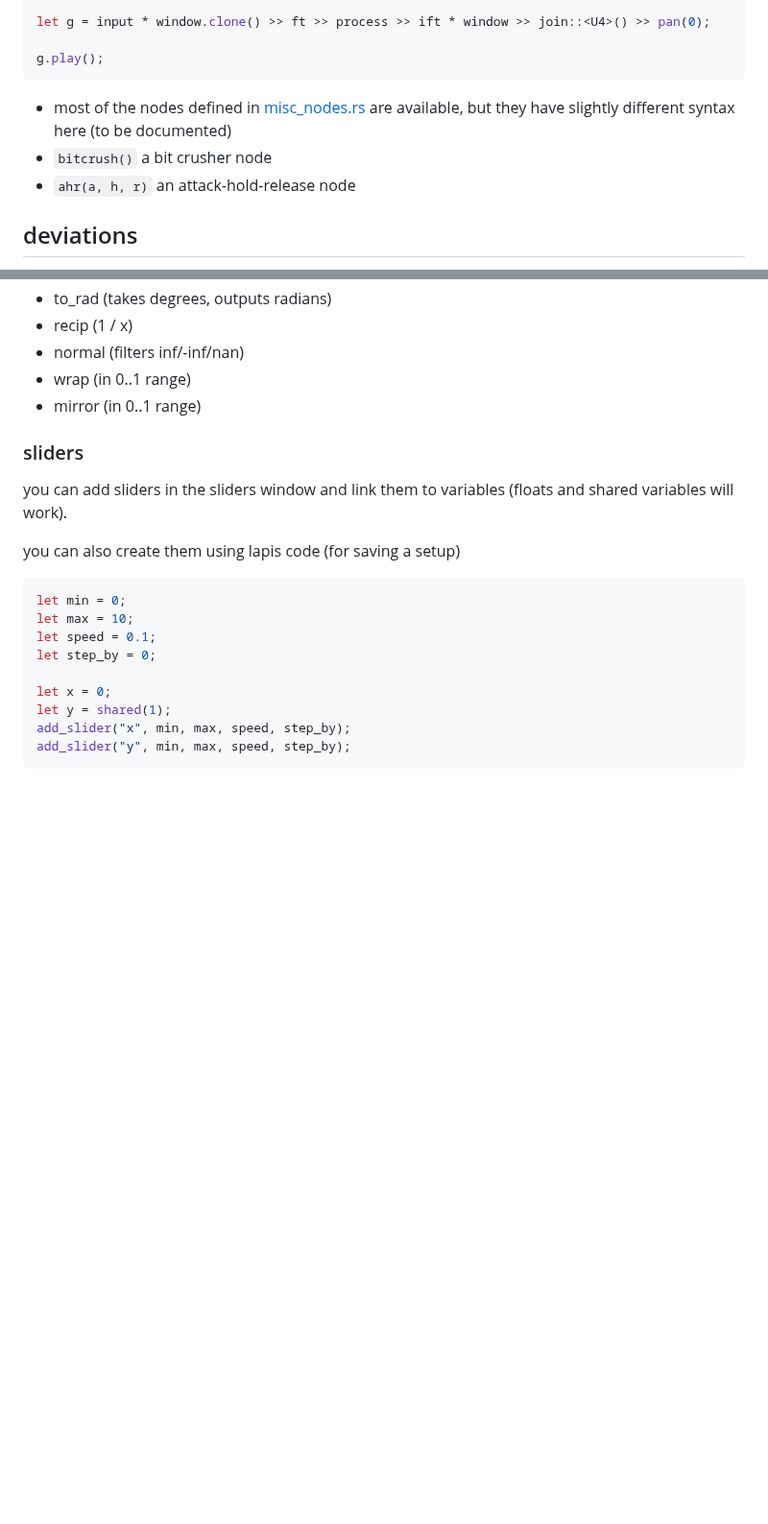
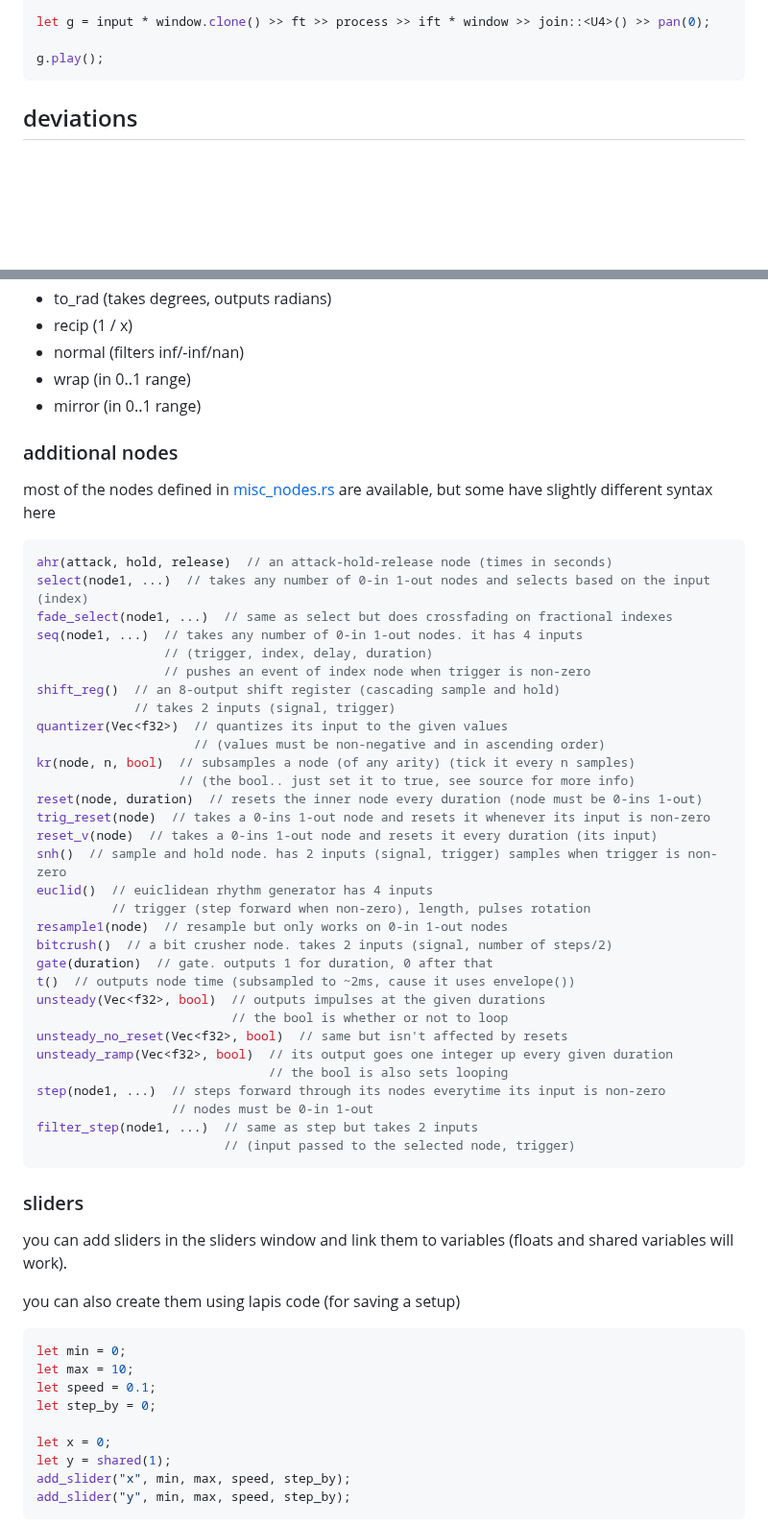
Before and after one commit to tomara-x/lapis, a Markdown page: README.md, 2 parts joined by grey strips. Shown at 96% size. Rendered like a GitHub page; folded sections open; blank space fills up the shorter version.

Commit message:
extra nodes descriptions

````diff
--- a/README.md
+++ b/README.md
@@ -181,10 +181,6 @@ g.play();
 
 </p>
 </details>
-
-- most of the nodes defined in [misc_nodes.rs](https://codeberg.org/tomara-x/fundsp/src/branch/main/src/misc_nodes.rs) are available, but they have slightly different syntax here (to be documented)
-- `bitcrush()` a bit crusher node
-- `ahr(a, h, r)` an attack-hold-release node
 
 ## deviations
 - this is using my [fork](https://codeberg.org/tomara-x/fundsp) of fundsp
@@ -769,6 +765,43 @@ x;
 </p>
 </details>
 
+### additional nodes
+ most of the nodes defined in [misc_nodes.rs](https://codeberg.org/tomara-x/fundsp/src/branch/main/src/misc_nodes.rs) are available, but some have slightly different syntax here
+
+```rust
+ahr(attack, hold, release)  // an attack-hold-release node (times in seconds)
+select(node1, ...)  // takes any number of 0-in 1-out nodes and selects based on the input (index)
+fade_select(node1, ...)  // same as select but does crossfading on fractional indexes
+seq(node1, ...)  // takes any number of 0-in 1-out nodes. it has 4 inputs
+                 // (trigger, index, delay, duration)
+                 // pushes an event of index node when trigger is non-zero
+shift_reg()  // an 8-output shift register (cascading sample and hold)
+             // takes 2 inputs (signal, trigger)
+quantizer(Vec<f32>)  // quantizes its input to the given values
+                     // (values must be non-negative and in ascending order)
+kr(node, n, bool)  // subsamples a node (of any arity) (tick it every n samples)
+                   // (the bool.. just set it to true, see source for more info)
+reset(node, duration)  // resets the inner node every duration (node must be 0-ins 1-out)
+trig_reset(node)  // takes a 0-ins 1-out node and resets it whenever its input is non-zero
+reset_v(node)  // takes a 0-ins 1-out node and resets it every duration (its input)
+snh()  // sample and hold node. has 2 inputs (signal, trigger) samples when trigger is non-zero
+euclid()  // euiclidean rhythm generator has 4 inputs
+          // trigger (step forward when non-zero), length, pulses rotation
+resample1(node)  // resample but only works on 0-in 1-out nodes
+bitcrush()  // a bit crusher node. takes 2 inputs (signal, number of steps/2)
+gate(duration)  // gate. outputs 1 for duration, 0 after that
+t()  // outputs node time (subsampled to ~2ms, cause it uses envelope())
+unsteady(Vec<f32>, bool)  // outputs impulses at the given durations
+                          // the bool is whether or not to loop
+unsteady_no_reset(Vec<f32>, bool)  // same but isn't affected by resets
+unsteady_ramp(Vec<f32>, bool)  // its output goes one integer up every given duration
+                               // the bool is also sets looping
+step(node1, ...)  // steps forward through its nodes everytime its input is non-zero
+                  // nodes must be 0-in 1-out
+filter_step(node1, ...)  // same as step but takes 2 inputs
+                         // (input passed to the selected node, trigger)
+```
+
 ### sliders
 you can add sliders in the sliders window and link them to variables (floats and shared variables will work).
 
````
